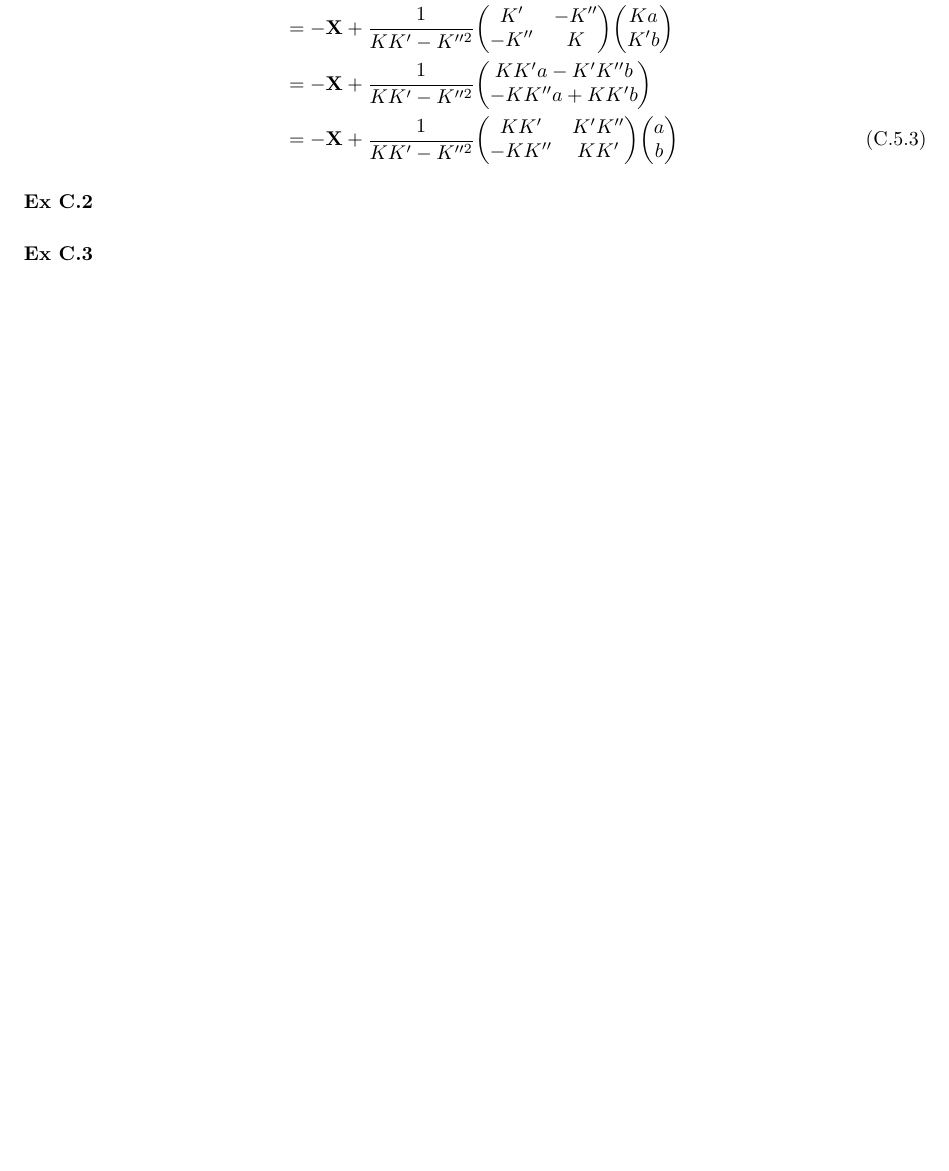
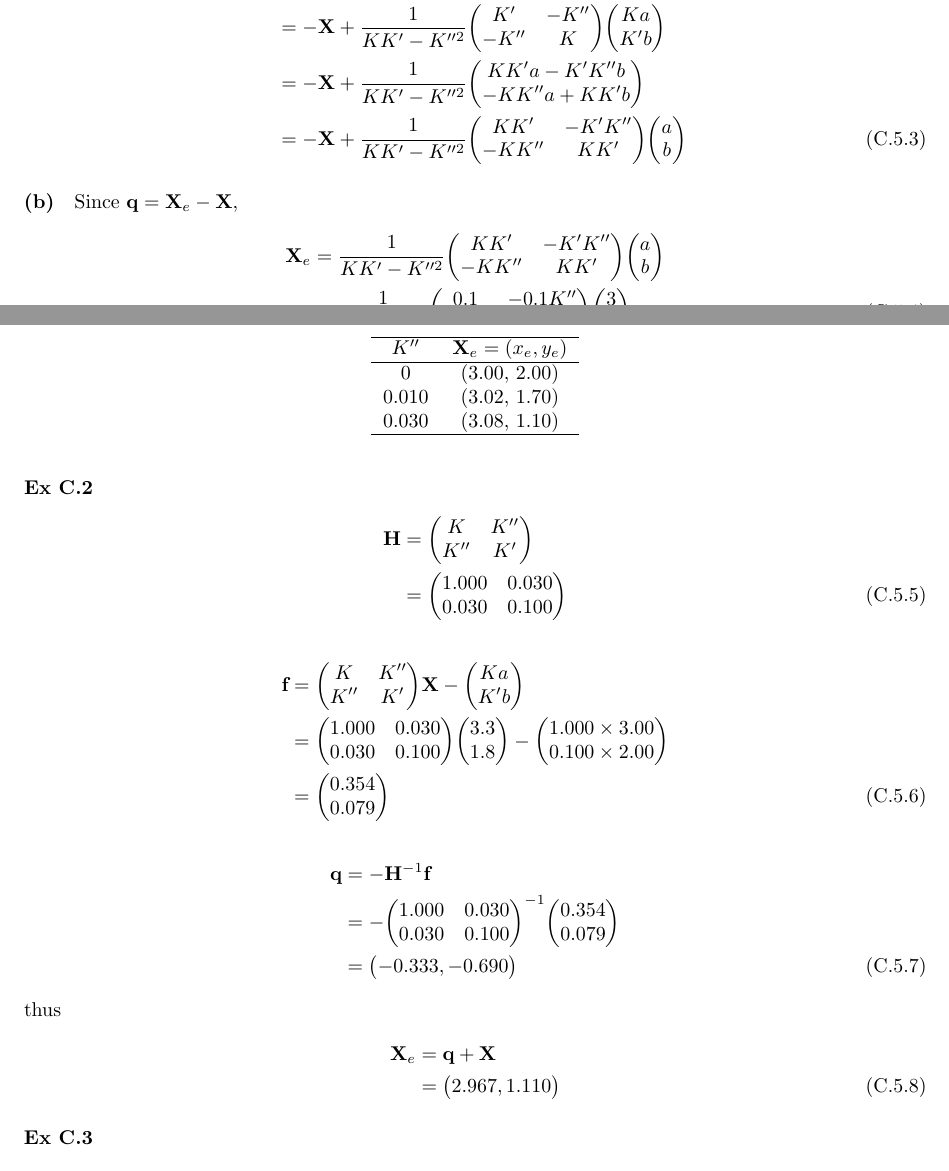
Before and after one commit to hebrewsnabla/S-O-MQC-HW, a LaTeX document (appendix/appendix.tex): part of page 2 of 3 before the commit and two parts of pages 2 and 3 of 3 after it, the two joined at a grey line, cut at the place of the change, the shorter picture padded with empty space. Compiled offline with XeLaTeX; a missing font is replaced by an installed copy or a similar font; a LaTeX package or settings file that is missing is left out.

Commit message:
C.5 Ex C.2

```diff
--- a/appendix/appendix.tex
+++ b/appendix/appendix.tex
@@ -240,10 +240,50 @@
 &= -\vb{X} + \mqty(K & K'' \\ K'' & K')^{-1} \mqty(K a \\ K' b) \notag\\
 &= -\vb{X} + \dfrac{1}{KK' - K''^2} \mqty(K' & -K''\\ -K'' & K) \mqty(K a \\ K' b) \notag\\
 &= -\vb{X} + \dfrac{1}{KK' - K''^2} \mqty(KK' a - K'K'' b \\ -KK'' a + KK' b) \notag\\
-&= -\vb{X} + \dfrac{1}{KK' - K''^2} \mqty(KK' & K'K'' \\ -KK'' & KK' ) \mqty(a\\ b)
+&= -\vb{X} + \dfrac{1}{KK' - K''^2} \mqty(KK' & -K'K'' \\ -KK'' & KK' ) \mqty(a\\ b)
 \end{align}
 
+\subex{(b)}
+Since $ \vb{q} = \vb{X}_e - \vb{X} $,
+\begin{align}
+\vb{X}_e &= \dfrac{1}{KK' - K''^2} \mqty(KK' & -K'K'' \\ -KK'' & KK' ) \mqty(a\\ b) \notag\\
+&= \dfrac{1}{0.1 - K''^2} \mqty(0.1 & -0.1 K'' \\ -K'' & 0.1 ) \mqty(3\\ 2) %\notag\\
+\end{align}
+
+\begin{table}
+	\centering
+	\begin{tabular}{cc}
+		\hline
+		$ K'' $ & $ \vb{X}_e = (x_e, y_e) $\\ \hline
+		0 & (3.00, 2.00)\\
+		0.010 & (3.02, 1.70)\\
+		0.030 & (3.08, 1.10)\\ \hline
+	\end{tabular}
+\end{table}
+
 \ex{C.2}
+\begin{align}
+\vb{H}
+&= \mqty(K & K'' \\ K'' & K') \notag\\
+&= \mqty(1.000 & 0.030\\ 0.030 & 0.100)
+\end{align}
+\begin{align}
+\vb{f}
+&= \mqty(K & K'' \\ K'' & K')\vb{X} - \mqty(K a \\ K' b) \notag\\
+&= \mqty(1.000 & 0.030\\ 0.030 & 0.100)\mqty(3.3\\ 1.8)
+- \mqty(1.000\times 3.00\\ 0.100\times 2.00) \notag\\
+&= \mqty(0.354\\ 0.079)
+\end{align}
+\begin{align}
+\vb{q} &= -\vb{H}^{-1}\vb{f} \notag\\
+&= -\mqty(1.000 & 0.030\\ 0.030 & 0.100)^{-1} \mqty(0.354\\ 0.079) \notag\\
+&= \mqty(-0.333, -0.690)
+\end{align}
+thus
+\begin{align}
+\vb{X}_e &= \vb{q} + \vb{X} \notag\\
+&= \mqty(2.967, 1.110)
+\end{align}
 
 \ex{C.3}
 
```
Also changed, not shown: appendix/appendix.pdf, 1 other file.
